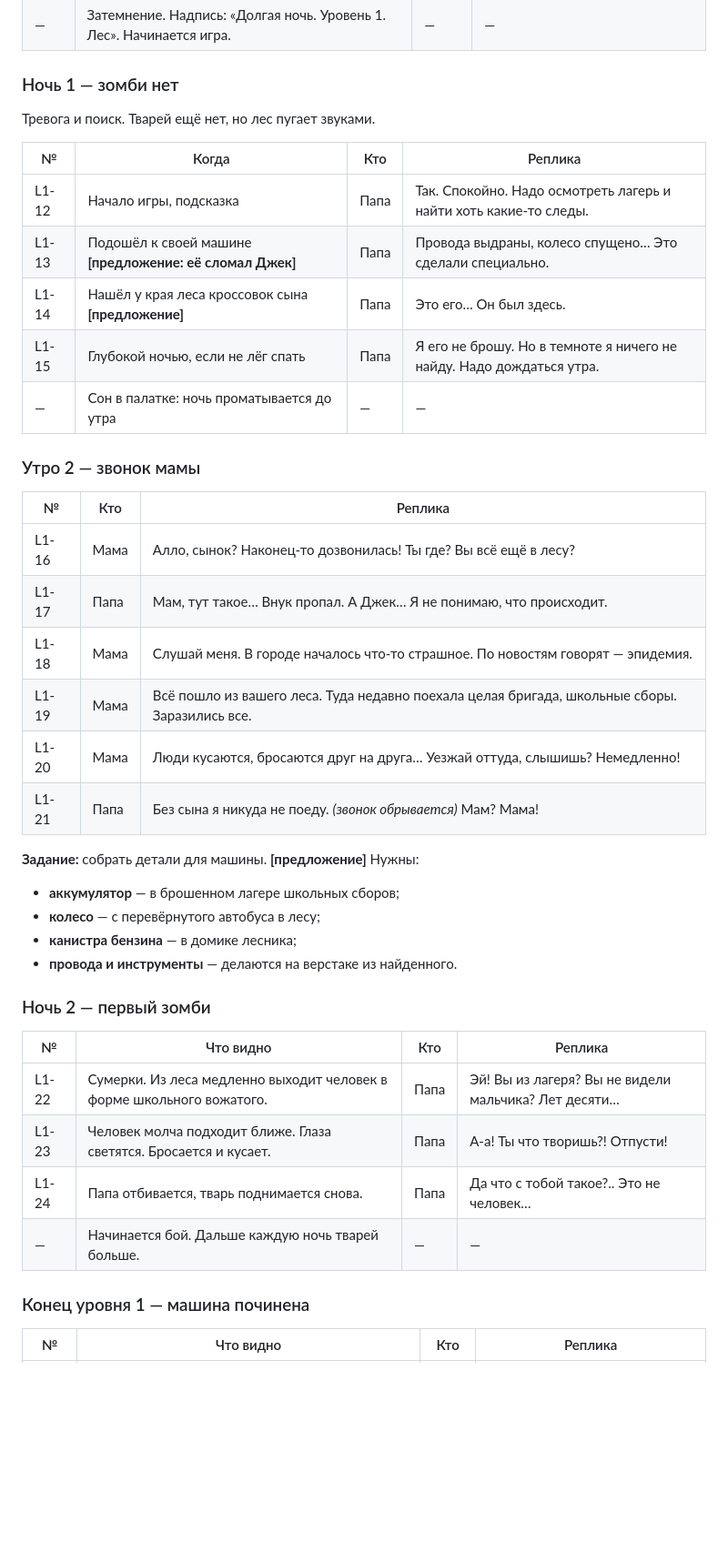
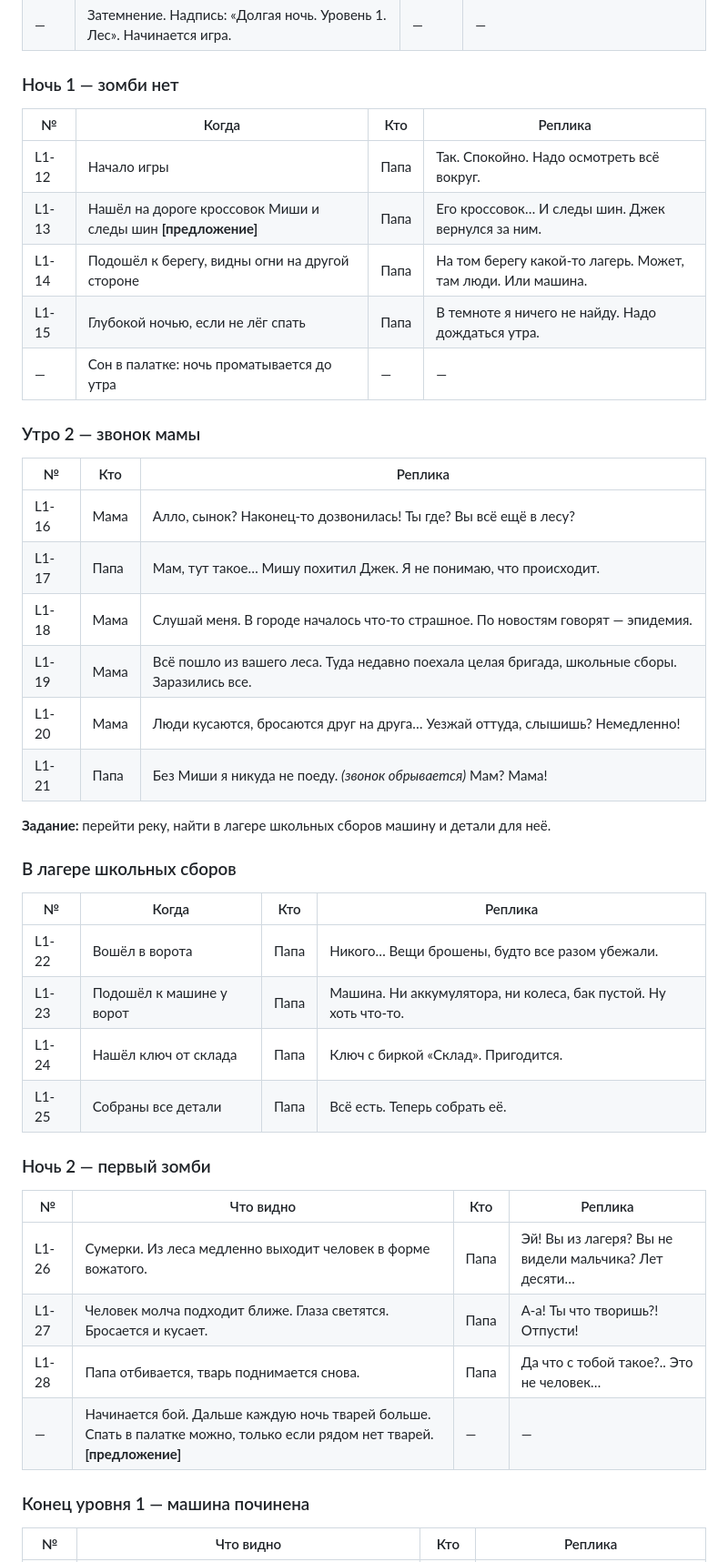
Before and after one commit to pochtadantov-eng/kepr, a Markdown page: SCENARIO.md, the part around one of its changes. Shown at 91% size. Drawn GitHub-style; blank space fills up the shorter version.

```diff
--- a/SCENARIO.md
+++ b/SCENARIO.md
@@ -45,14 +73,12 @@
 
 ### Ночь 1 — зомби нет
 
-Тревога и поиск. Тварей ещё нет, но лес пугает звуками.
-
 | № | Когда | Кто | Реплика |
 | --- | --- | --- | --- |
-| L1-12 | Начало игры, подсказка | Папа | Так. Спокойно. Надо осмотреть лагерь и найти хоть какие-то следы. |
-| L1-13 | Подошёл к своей машине **[предложение: её сломал Джек]** | Папа | Провода выдраны, колесо спущено… Это сделали специально. |
-| L1-14 | Нашёл у края леса кроссовок сына **[предложение]** | Папа | Это его… Он был здесь. |
-| L1-15 | Глубокой ночью, если не лёг спать | Папа | Я его не брошу. Но в темноте я ничего не найду. Надо дождаться утра. |
+| L1-12 | Начало игры | Папа | Так. Спокойно. Надо осмотреть всё вокруг. |
+| L1-13 | Нашёл на дороге кроссовок Миши и следы шин **[предложение]** | Папа | Его кроссовок… И следы шин. Джек вернулся за ним. |
+| L1-14 | Подошёл к берегу, видны огни на другой стороне | Папа | На том берегу какой-то лагерь. Может, там люди. Или машина. |
+| L1-15 | Глубокой ночью, если не лёг спать | Папа | В темноте я ничего не найду. Надо дождаться утра. |
 | — | Сон в палатке: ночь проматывается до утра | — | — |
 
 ### Утро 2 — звонок мамы
@@ -60,26 +86,31 @@
 | № | Кто | Реплика |
 | --- | --- | --- |
 | L1-16 | Мама | Алло, сынок? Наконец-то дозвонилась! Ты где? Вы всё ещё в лесу? |
-| L1-17 | Папа | Мам, тут такое… Внук пропал. А Джек… Я не понимаю, что происходит. |
+| L1-17 | Папа | Мам, тут такое… Мишу похитил Джек. Я не понимаю, что происходит. |
 | L1-18 | Мама | Слушай меня. В городе началось что-то страшное. По новостям говорят — эпидемия. |
 | L1-19 | Мама | Всё пошло из вашего леса. Туда недавно поехала целая бригада, школьные сборы. Заразились все. |
 | L1-20 | Мама | Люди кусаются, бросаются друг на друга… Уезжай оттуда, слышишь? Немедленно! |
-| L1-21 | Папа | Без сына я никуда не поеду. *(звонок обрывается)* Мам? Мама! |
+| L1-21 | Папа | Без Миши я никуда не поеду. *(звонок обрывается)* Мам? Мама! |
 
-**Задание:** собрать детали для машины. **[предложение]** Нужны:
-- **аккумулятор** — в брошенном лагере школьных сборов;
-- **колесо** — с перевёрнутого автобуса в лесу;
-- **канистра бензина** — в домике лесника;
-- **провода и инструменты** — делаются на верстаке из найденного.
+**Задание:** перейти реку, найти в лагере школьных сборов машину и детали для неё.
+
+### В лагере школьных сборов
+
+| № | Когда | Кто | Реплика |
+| --- | --- | --- | --- |
+| L1-22 | Вошёл в ворота | Папа | Никого… Вещи брошены, будто все разом убежали. |
+| L1-23 | Подошёл к машине у ворот | Папа | Машина. Ни аккумулятора, ни колеса, бак пустой. Ну хоть что-то. |
+| L1-24 | Нашёл ключ от склада | Папа | Ключ с биркой «Склад». Пригодится. |
+| L1-25 | Собраны все детали | Папа | Всё есть. Теперь собрать её. |
 
 ### Ночь 2 — первый зомби
 
 | № | Что видно | Кто | Реплика |
 | --- | --- | --- | --- |
-| L1-22 | Сумерки. Из леса медленно выходит человек в форме школьного вожатого. | Папа | Эй! Вы из лагеря? Вы не видели мальчика? Лет десяти… |
-| L1-23 | Человек молча подходит ближе. Глаза светятся. Бросается и кусает. | Папа | А-а! Ты что творишь?! Отпусти! |
-| L1-24 | Папа отбивается, тварь поднимается снова. | Папа | Да что с тобой такое?.. Это не человек… |
-| — | Начинается бой. Дальше каждую ночь тварей больше. | — | — |
+| L1-26 | Сумерки. Из леса медленно выходит человек в форме вожатого. | Папа | Эй! Вы из лагеря? Вы не видели мальчика? Лет десяти… |
+| L1-27 | Человек молча подходит ближе. Глаза светятся. Бросается и кусает. | Папа | А-а! Ты что творишь?! Отпусти! |
+| L1-28 | Папа отбивается, тварь поднимается снова. | Папа | Да что с тобой такое?.. Это не человек… |
+| — | Начинается бой. Дальше каждую ночь тварей больше. Спать в палатке можно, только если рядом нет тварей. **[предложение]** | — | — |
 
 ### Конец уровня 1 — машина починена
 
```
Also changed, not shown: other parts of SCENARIO.md (+52 -29 lines).
